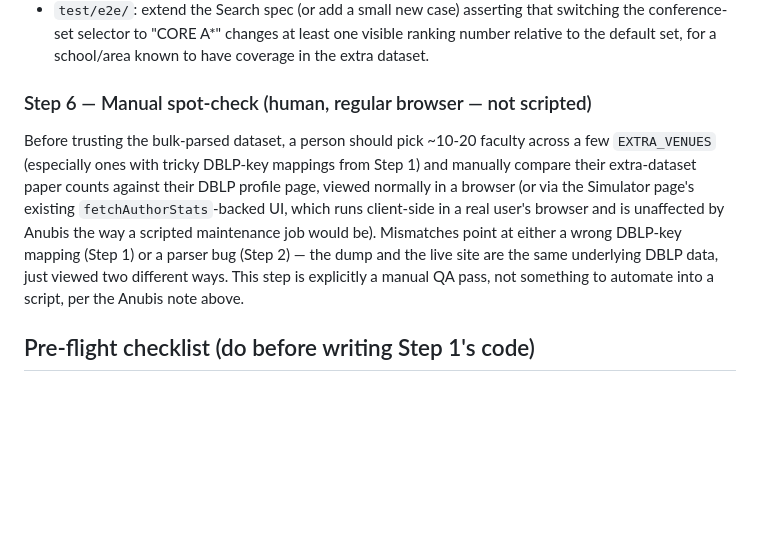
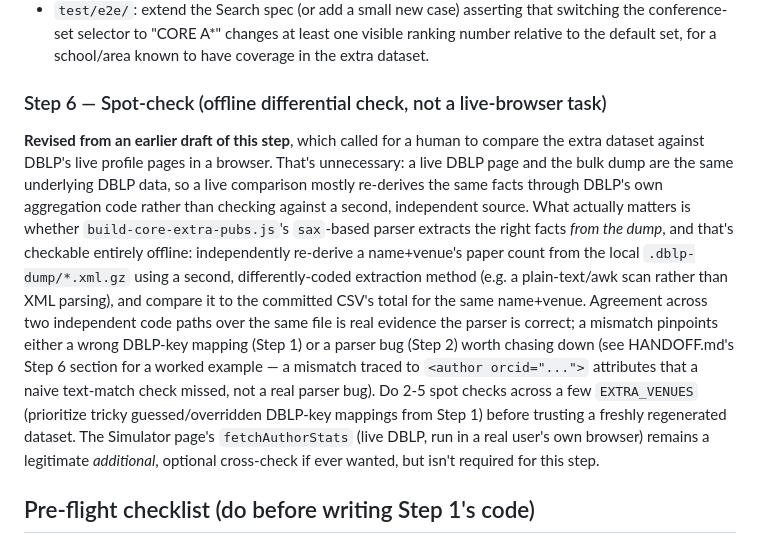
Before and after one commit to dynaroars/cspicks, a Markdown page: EXPANSION_PLAN.md, the part around the change. Drawn GitHub-style; blank space fills up the shorter version.

```diff
--- a/EXPANSION_PLAN.md
+++ b/EXPANSION_PLAN.md
@@ -296,19 +296,29 @@ frequent reruns).
   visible ranking number relative to the default set, for a school/area known
   to have coverage in the extra dataset.
 
-### Step 6 — Manual spot-check (human, regular browser — not scripted)
+### Step 6 — Spot-check (offline differential check, not a live-browser task)
 
-Before trusting the bulk-parsed dataset, a person should pick ~10-20 faculty
-across a few `EXTRA_VENUES` (especially ones with tricky DBLP-key mappings
-from Step 1) and manually compare their extra-dataset paper counts against
-their DBLP profile page, viewed normally in a browser (or via the Simulator
-page's existing `fetchAuthorStats`-backed UI, which runs client-side in a
-real user's browser and is unaffected by Anubis the way a scripted
-maintenance job would be). Mismatches point at either a wrong DBLP-key
-mapping (Step 1) or a parser bug (Step 2) — the dump and the live site are
-the same underlying DBLP data, just viewed two different ways. This step is
-explicitly a manual QA pass, not something to automate into a script, per
-the Anubis note above.
+**Revised from an earlier draft of this step**, which called for a human to
+compare the extra dataset against DBLP's live profile pages in a browser.
+That's unnecessary: a live DBLP page and the bulk dump are the same
+underlying DBLP data, so a live comparison mostly re-derives the same facts
+through DBLP's own aggregation code rather than checking against a second,
+independent source. What actually matters is whether `build-core-extra-pubs.js`'s
+`sax`-based parser extracts the right facts *from the dump*, and that's
+checkable entirely offline: independently re-derive a name+venue's paper
+count from the local `.dblp-dump/*.xml.gz` using a second, differently-coded
+extraction method (e.g. a plain-text/awk scan rather than XML parsing), and
+compare it to the committed CSV's total for the same name+venue. Agreement
+across two independent code paths over the same file is real evidence the
+parser is correct; a mismatch pinpoints either a wrong DBLP-key mapping
+(Step 1) or a parser bug (Step 2) worth chasing down (see HANDOFF.md's Step
+6 section for a worked example — a mismatch traced to `<author orcid="...">`
+attributes that a naive text-match check missed, not a real parser bug).
+Do 2-5 spot checks across a few `EXTRA_VENUES` (prioritize tricky
+guessed/overridden DBLP-key mappings from Step 1) before trusting a freshly
+regenerated dataset. The Simulator page's `fetchAuthorStats` (live DBLP,
+run in a real user's own browser) remains a legitimate *additional*,
+optional cross-check if ever wanted, but isn't required for this step.
 
 ## Pre-flight checklist (do before writing Step 1's code)
 
```
Also changed, not shown: HANDOFF.md (+66 -74 lines).
